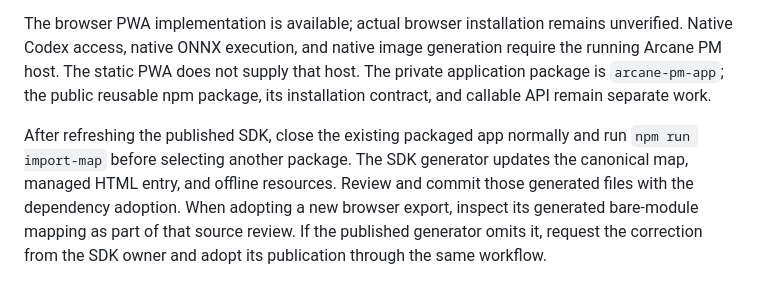
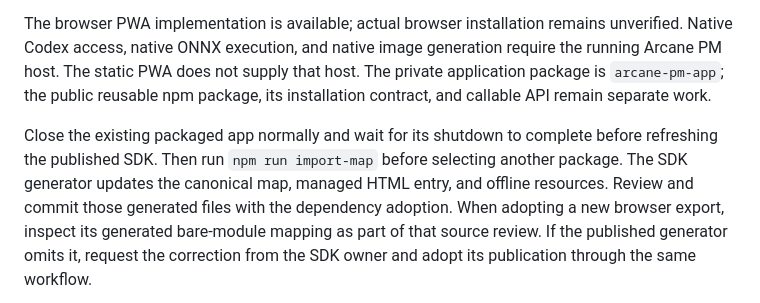
Before and after one commit to TheWizardNexus/Arcane-PM, a Markdown page: README.md, the part around the change. Drawn GitHub-style.

Commit message:
Clarify app shutdown before SDK refresh

```diff
--- a/README.md
+++ b/README.md
@@ -55,8 +55,9 @@ The application uses plain HTML, CSS, and JavaScript with the published `arcane-
 
 The browser PWA implementation is available; actual browser installation remains unverified. Native Codex access, native ONNX execution, and native image generation require the running Arcane PM host. The static PWA does not supply that host. The private application package is `arcane-pm-app`; the public reusable npm package, its installation contract, and callable API remain separate work.
 
-After refreshing the published SDK, close the existing packaged app normally
-and run `npm run import-map` before selecting another package. The SDK generator
+Close the existing packaged app normally and wait for its shutdown to complete
+before refreshing the published SDK. Then run `npm run import-map` before
+selecting another package. The SDK generator
 updates the canonical map, managed HTML entry, and offline resources. Review and
 commit those generated files with the dependency adoption. When adopting a new
 browser export, inspect its generated bare-module mapping as part of that source
```
